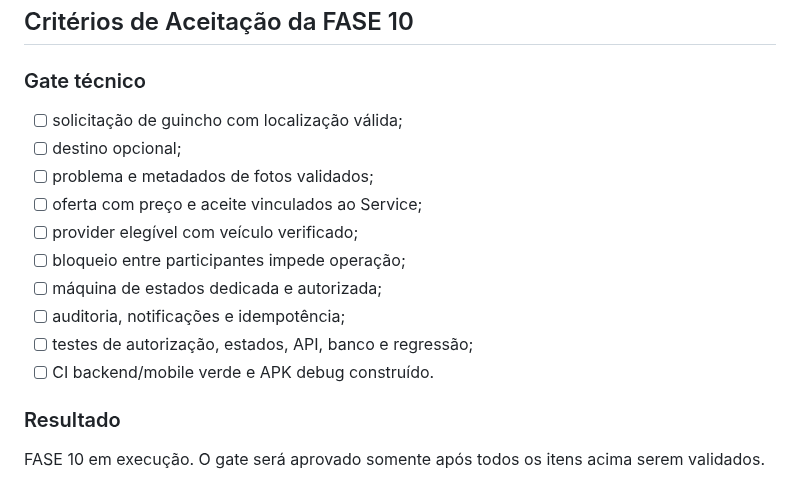
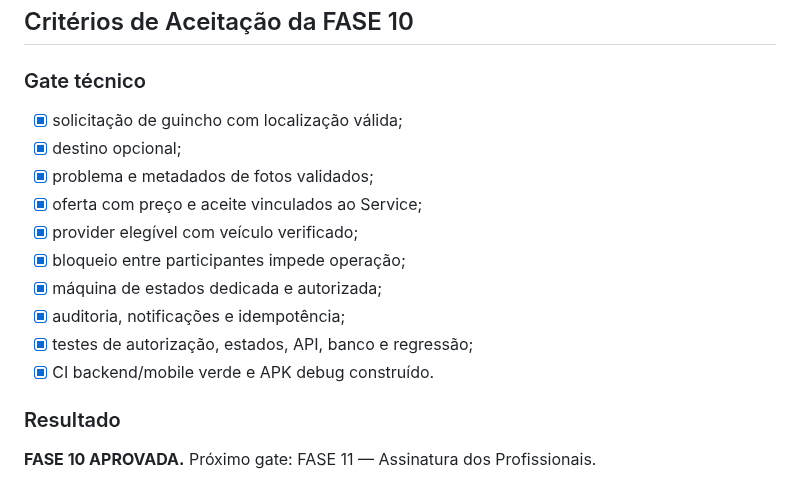
Before and after one commit to heldergaraujo2/Nexo, a Markdown page: docs/ACCEPTANCE.md, the part around the change. GitHub-like rendering.

Commit message:
docs: finalize phase 10 gate

```diff
--- a/docs/ACCEPTANCE.md
+++ b/docs/ACCEPTANCE.md
@@ -114,16 +114,16 @@ A aprovação deste gate autoriza o início da FASE 1 — Fundação Técnica, m
 ## Critérios de Aceitação da FASE 10
 
 ### Gate técnico
-- [ ] solicitação de guincho com localização válida;
-- [ ] destino opcional;
-- [ ] problema e metadados de fotos validados;
-- [ ] oferta com preço e aceite vinculados ao Service;
-- [ ] provider elegível com veículo verificado;
-- [ ] bloqueio entre participantes impede operação;
-- [ ] máquina de estados dedicada e autorizada;
-- [ ] auditoria, notificações e idempotência;
-- [ ] testes de autorização, estados, API, banco e regressão;
-- [ ] CI backend/mobile verde e APK debug construído.
+- [x] solicitação de guincho com localização válida;
+- [x] destino opcional;
+- [x] problema e metadados de fotos validados;
+- [x] oferta com preço e aceite vinculados ao Service;
+- [x] provider elegível com veículo verificado;
+- [x] bloqueio entre participantes impede operação;
+- [x] máquina de estados dedicada e autorizada;
+- [x] auditoria, notificações e idempotência;
+- [x] testes de autorização, estados, API, banco e regressão;
+- [x] CI backend/mobile verde e APK debug construído.
 
 ### Resultado
-FASE 10 em execução. O gate será aprovado somente após todos os itens acima serem validados.
+**FASE 10 APROVADA.** Próximo gate: FASE 11 — Assinatura dos Profissionais.
```
